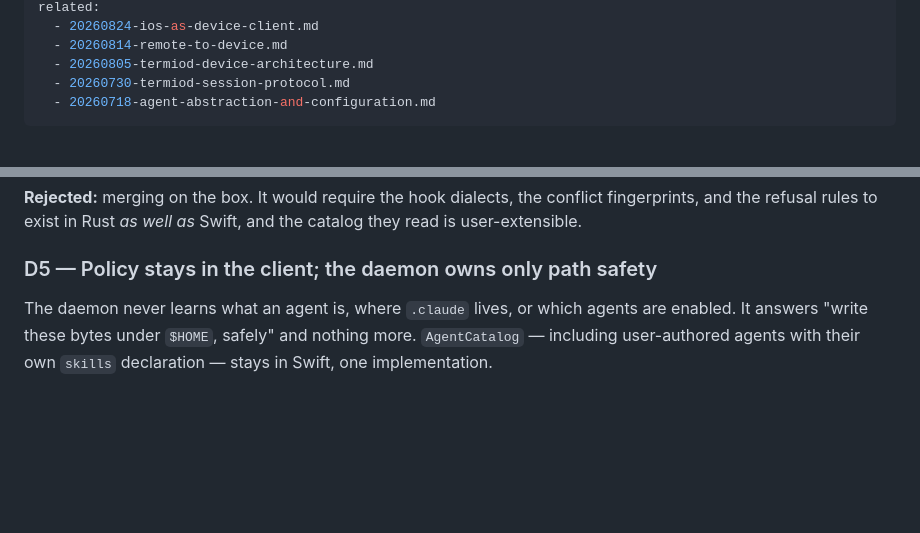
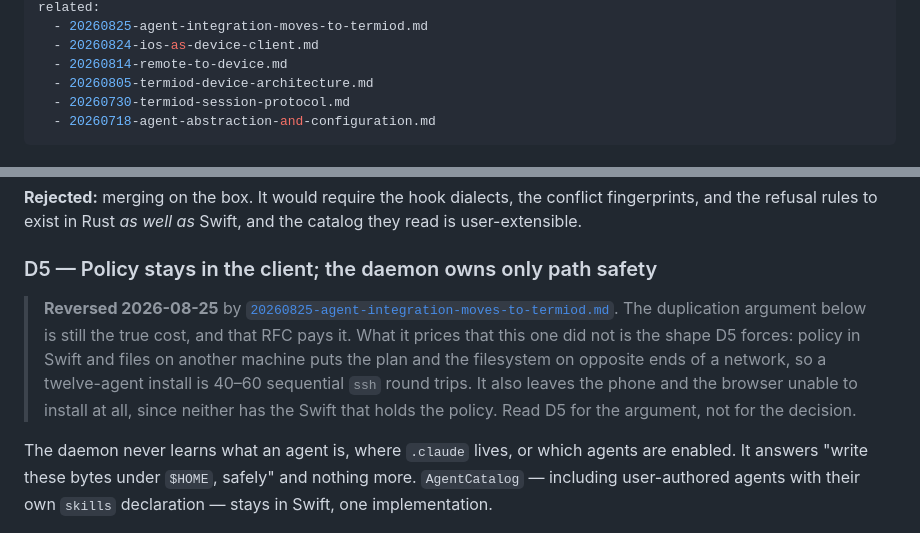
Before and after one commit to MichaelC001/termio, a Markdown page: docs/design/20260824-agent-integration-on-a-device.md, 2 parts joined by grey strips. Rendered like a GitHub page; blank space fills up the shorter version.

```diff
--- a/docs/design/20260824-agent-integration-on-a-device.md
+++ b/docs/design/20260824-agent-integration-on-a-device.md
@@ -7,4 +7,5 @@ updated: 2026-08-24
 related:
+  - 20260825-agent-integration-moves-to-termiod.md
   - 20260824-ios-as-device-client.md
   - 20260814-remote-to-device.md
   - 20260805-termiod-device-architecture.md
@@ -222,6 +223,15 @@ Swift, and the catalog they read is user-extensible.
 
 ### D5 — Policy stays in the client; the daemon owns only path safety
 
+> **Reversed 2026-08-25** by
+> [`20260825-agent-integration-moves-to-termiod.md`](20260825-agent-integration-moves-to-termiod.md).
+> The duplication argument below is still the true cost, and that RFC pays it. What
+> it prices that this one did not is the shape D5 forces: policy in Swift and files
+> on another machine puts the plan and the filesystem on opposite ends of a network,
+> so a twelve-agent install is 40–60 sequential `ssh` round trips. It also leaves
+> the phone and the browser unable to install at all, since neither has the Swift
+> that holds the policy. Read D5 for the argument, not for the decision.
+
 The daemon never learns what an agent is, where `.claude` lives, or which agents
 are enabled. It answers "write these bytes under `$HOME`, safely" and nothing
 more. `AgentCatalog` — including user-authored agents with their own `skills`
```
Also changed, not shown: other parts of docs/design/20260824-agent-integration-on-a-device.md (+1 -1 lines), docs/README.md (+1 -0 lines), docs/design/20260825-agent-integration-moves-to-termiod.md (added, +146 -0 lines).
